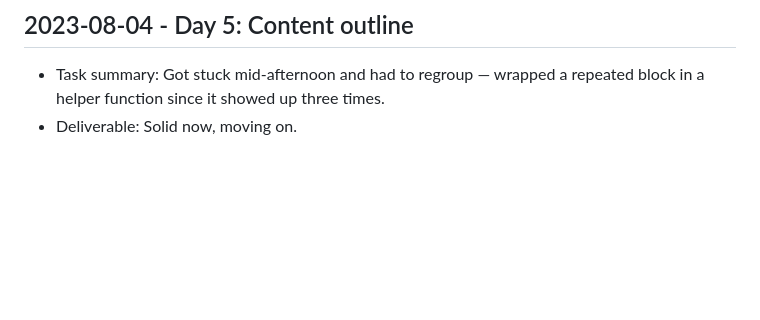
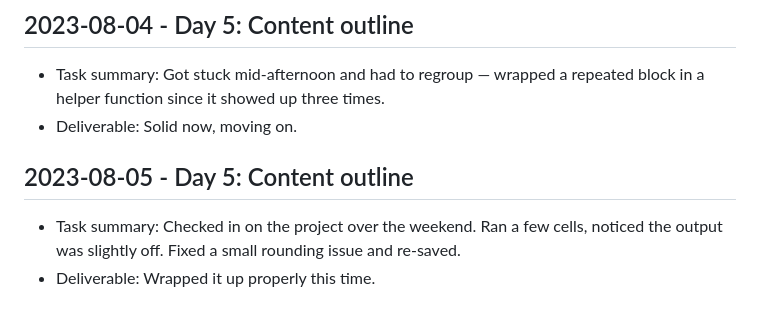
Before and after one commit to harshitpaunikar1/engagement-triggered-followup-automation, a Markdown page: .github/project-buildup-history.md, the part around the change. GitHub-like rendering; blank space fills up the shorter version.

Commit message:
Day 5: Content outline
Project: Engagement-Triggered Follow-Up Automation
Category: product_case_study / generic
Date: 2023-08-05

Task:
Checked in on the project over the weekend. Ran a few cells, noticed the
output was slightly off. Fixed a small rounding issue and re-saved.

Deliverable:
Wrapped it up properly this time.

```diff
--- a/.github/project-buildup-history.md
+++ b/.github/project-buildup-history.md
@@ -36,3 +36,7 @@
 
 - Task summary: Got stuck mid-afternoon and had to regroup — wrapped a repeated block in a helper function since it showed up three times.
 - Deliverable: Solid now, moving on.
+## 2023-08-05 - Day 5: Content outline
+
+- Task summary: Checked in on the project over the weekend. Ran a few cells, noticed the output was slightly off. Fixed a small rounding issue and re-saved.
+- Deliverable: Wrapped it up properly this time.
```
